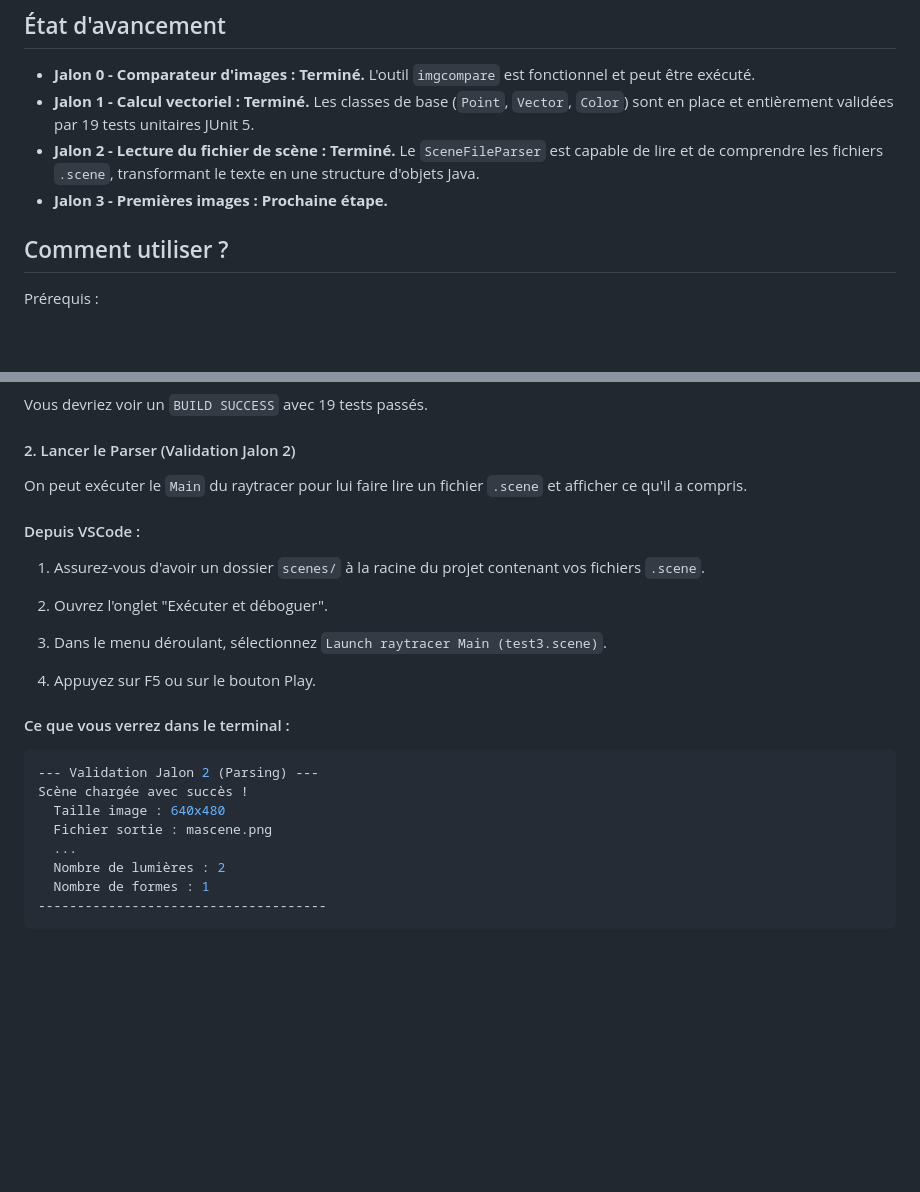
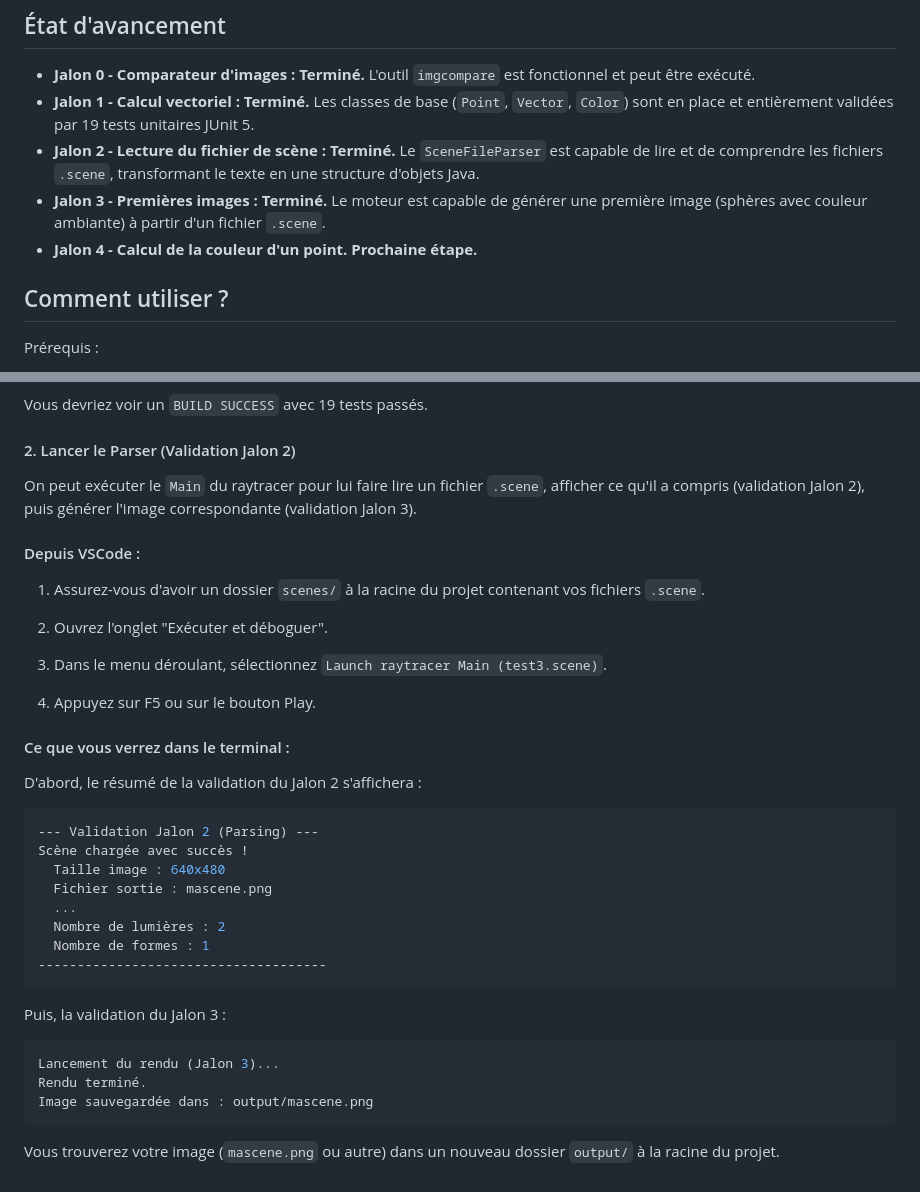
Before and after one commit to RemyMz/ProjetRayTracer, a Markdown page: README.md, 2 parts joined by grey strips. Rendered like a GitHub page; blank space fills up the shorter version.

Commit message:
maj readme

````diff
--- a/README.md
+++ b/README.md
@@ -14,7 +14,8 @@ Ce dépôt contient deux projets Maven distincts :
 * **Jalon 0 - Comparateur d'images : Terminé.** L'outil `imgcompare` est fonctionnel et peut être exécuté.
 * **Jalon 1 - Calcul vectoriel : Terminé.** Les classes de base (`Point`, `Vector`, `Color`) sont en place et entièrement validées par 19 tests unitaires JUnit 5.
 * **Jalon 2 - Lecture du fichier de scène : Terminé.** Le `SceneFileParser` est capable de lire et de comprendre les fichiers `.scene`, transformant le texte en une structure d'objets Java.
-* **Jalon 3 - Premières images : Prochaine étape.**
+* **Jalon 3 - Premières images : Terminé.** Le moteur est capable de générer une première image (sphères avec couleur ambiante) à partir d'un fichier `.scene`.
+* **Jalon 4 - Calcul de la couleur d'un point. Prochaine étape.**
 
 ## Comment utiliser ?
 
@@ -73,7 +74,7 @@ Vous devriez voir un `BUILD SUCCESS` avec 19 tests passés.
 
 #### 2. Lancer le Parser (Validation Jalon 2)
 
-On peut exécuter le `Main` du raytracer pour lui faire lire un fichier `.scene` et afficher ce qu'il a compris.
+On peut exécuter le `Main` du raytracer pour lui faire lire un fichier `.scene`, afficher ce qu'il a compris (validation Jalon 2), puis générer l'image correspondante (validation Jalon 3).
 
 #### Depuis VSCode :
 
@@ -87,6 +88,8 @@ On peut exécuter le `Main` du raytracer pour lui faire lire un fichier `.scene`
 
 #### Ce que vous verrez dans le terminal :
 
+D'abord, le résumé de la validation du Jalon 2 s'affichera :
+
 ```bash
 --- Validation Jalon 2 (Parsing) ---
 Scène chargée avec succès !
@@ -97,3 +100,13 @@ Scène chargée avec succès !
   Nombre de formes : 1
 -------------------------------------
 ```
+
+Puis, la validation du Jalon 3 :
+
+```bash
+Lancement du rendu (Jalon 3)...
+Rendu terminé.
+Image sauvegardée dans : output/mascene.png
+```
+
+Vous trouverez votre image (`mascene.png` ou autre) dans un nouveau dossier `output/` à la racine du projet.
````
